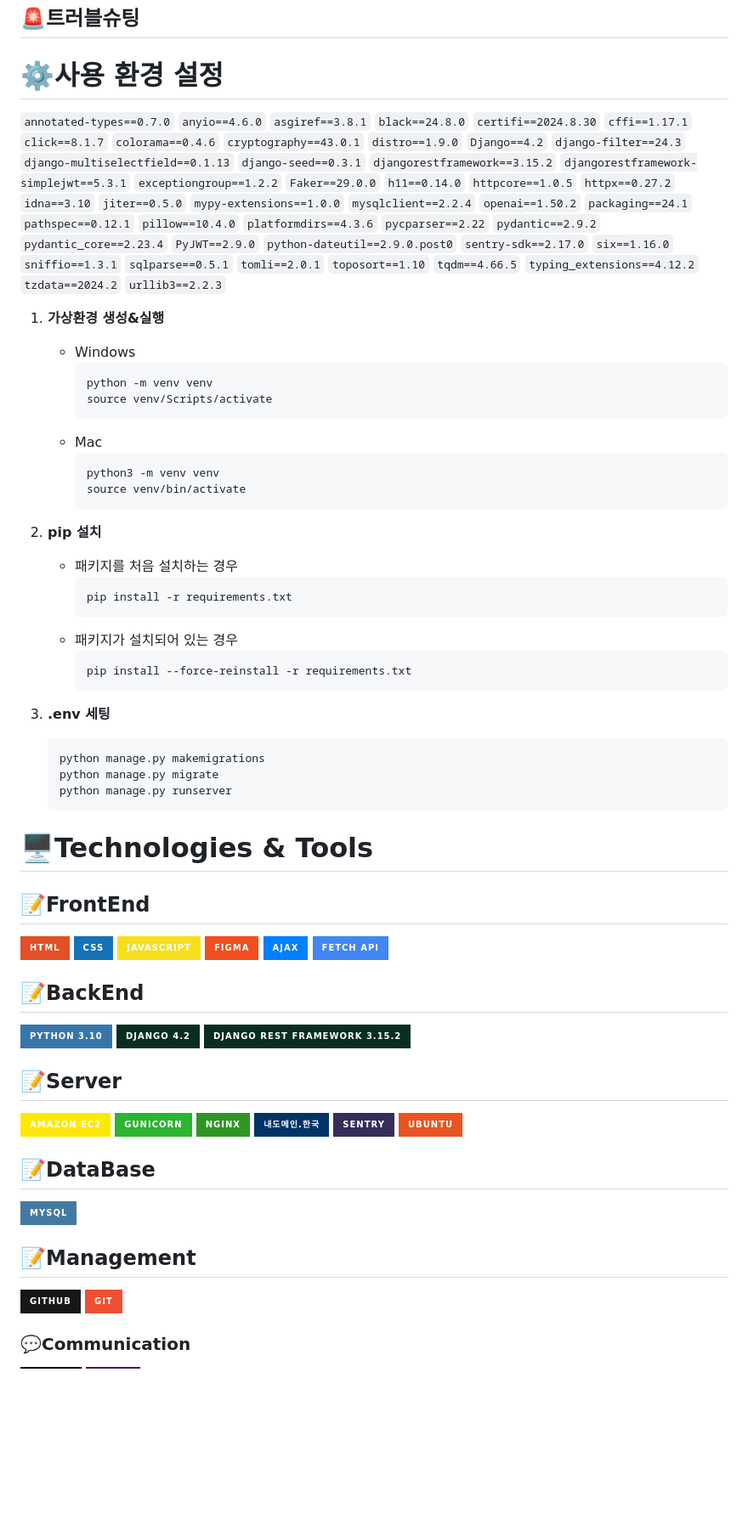
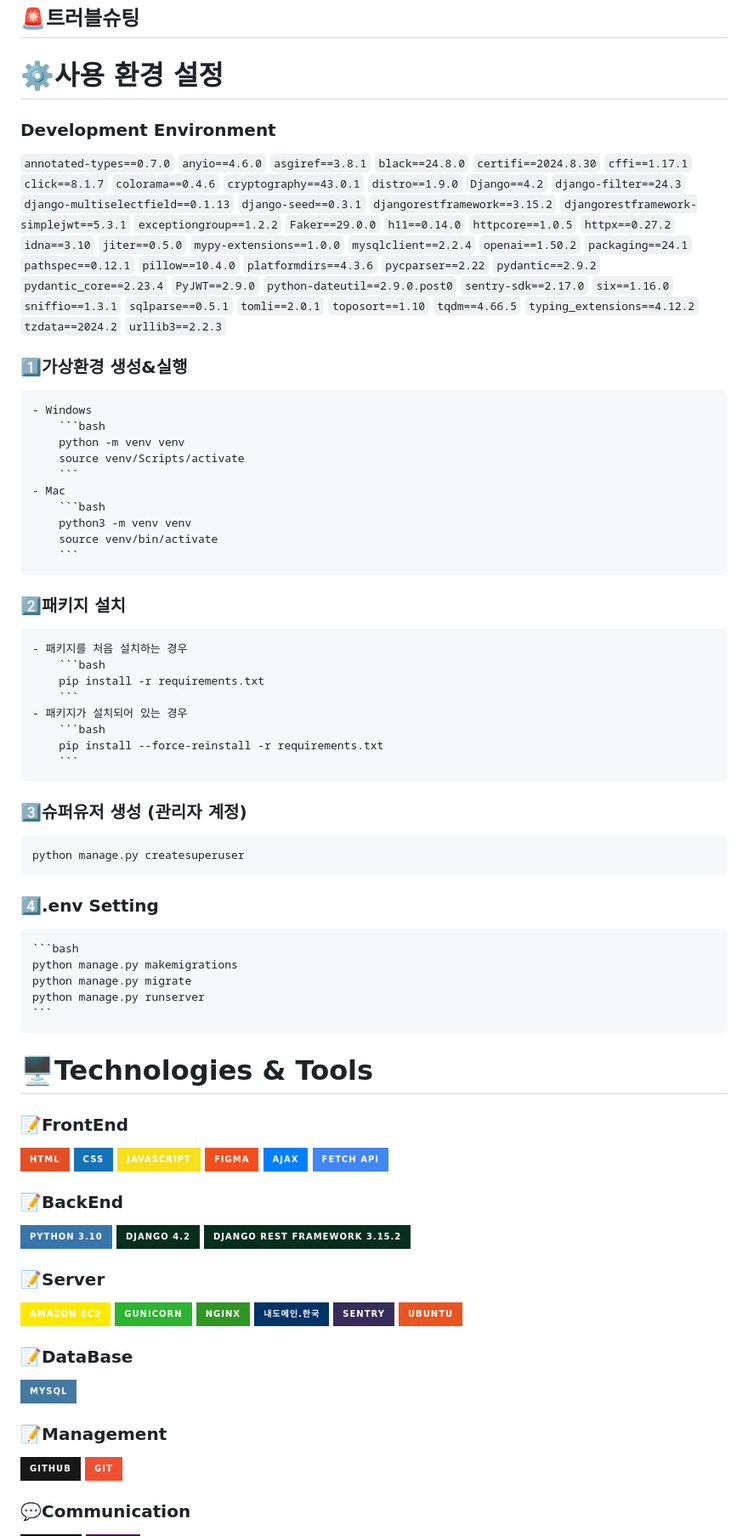
Before and after one commit to Limsunoh/Project_SANA_I, a Markdown page: README.md, the part around one of its changes. Shown at 85% size. GitHub-like rendering; badges without logos; blank space fills up the shorter version.

````diff
--- a/README.md
+++ b/README.md
@@ -198,6 +198,8 @@
 
 
 # ⚙️사용 환경 설정
+
+### Development Environment
 `annotated-types==0.7.0`
 `anyio==4.6.0`
 `asgiref==3.8.1`
@@ -247,7 +249,7 @@
 </br>
 
 
-1. **가상환경 생성&실행**
+### 1️⃣가상환경 생성&실행
     - Windows
         ```bash
         python -m venv venv
@@ -259,7 +261,7 @@
         source venv/bin/activate
         ```
 
-2. **pip 설치**
+### 2️⃣패키지 설치
     - 패키지를 처음 설치하는 경우
         ```bash
         pip install -r requirements.txt
@@ -269,7 +271,12 @@
         pip install --force-reinstall -r requirements.txt
         ```
 
-3. **.env 세팅**
+### 3️⃣슈퍼유저 생성 (관리자 계정)
+   ```bash
+   python manage.py createsuperuser
+   ```
+
+### 4️⃣.env Setting
     ```bash
     python manage.py makemigrations
     python manage.py migrate
@@ -280,7 +287,7 @@
 
 # 🖥️Technologies & Tools
 
-## 📝FrontEnd
+### 📝FrontEnd
 ![HTML5](https://img.shields.io/badge/html-%23E34F26.svg?style=for-the-badge&logo=html5&logoColor=white)
 ![CSS3](https://img.shields.io/badge/css-%231572B6.svg?style=for-the-badge&logo=css3&logoColor=white)
 <img src="https://img.shields.io/badge/JavaScript-F7DF1E?style=for-the-badge&logo=JavaScript&logoColor=white">
@@ -291,14 +298,13 @@
 <!-- <img src="https://img.shields.io/badge/Wireframe-lightgrey?style=for-the-badge&logo=wire&logoColor=white"> -->
 
 
-## 📝BackEnd
+### 📝BackEnd
 <img src="https://img.shields.io/badge/python 3.10-3776AB?style=for-the-badge&logo=python&logoColor=white">
 <img src="https://img.shields.io/badge/django 4.2-092E20?style=for-the-badge&logo=django&logoColor=white">
 <img src="https://img.shields.io/badge/django rest framework 3.15.2-092E20?style=for-the-badge&logo=django&logoColor=white">
 
 
-
-## 📝Server
+### 📝Server
 <img src="https://img.shields.io/badge/AMAZON EC2-FFE900?style=for-the-badge&logo=amazon&logoColor=black">
 <img src="https://img.shields.io/badge/GUNICORN-2BB530?style=for-the-badge&logo=gunicorn&logoColor=white">
 <img src="https://img.shields.io/badge/NGINX-2F9624?style=for-the-badge&logo=nginx&logoColor=white">
@@ -309,14 +315,14 @@
 <img src="https://img.shields.io/badge/Ubuntu-E95420?style=for-the-badge&logo=Ubuntu&logoColor=white"/>
 
 
-## 📝DataBase
+### 📝DataBase
 </summary>
 <div markdown="1"></div>
 
 <img src="https://img.shields.io/badge/MySQL-4479A1?style=for-the-badge&logo=mysql&logoColor=white">
 
 
-## 📝Management
+### 📝Management
 <img src="https://img.shields.io/badge/github-181717?style=for-the-badge&logo=github&logoColor=white">
 <img src="https://img.shields.io/badge/git-F05032?style=for-the-badge&logo=git&logoColor=white">
 <!--
````
Also changed, not shown: other parts of README.md (+4 -3 lines).
